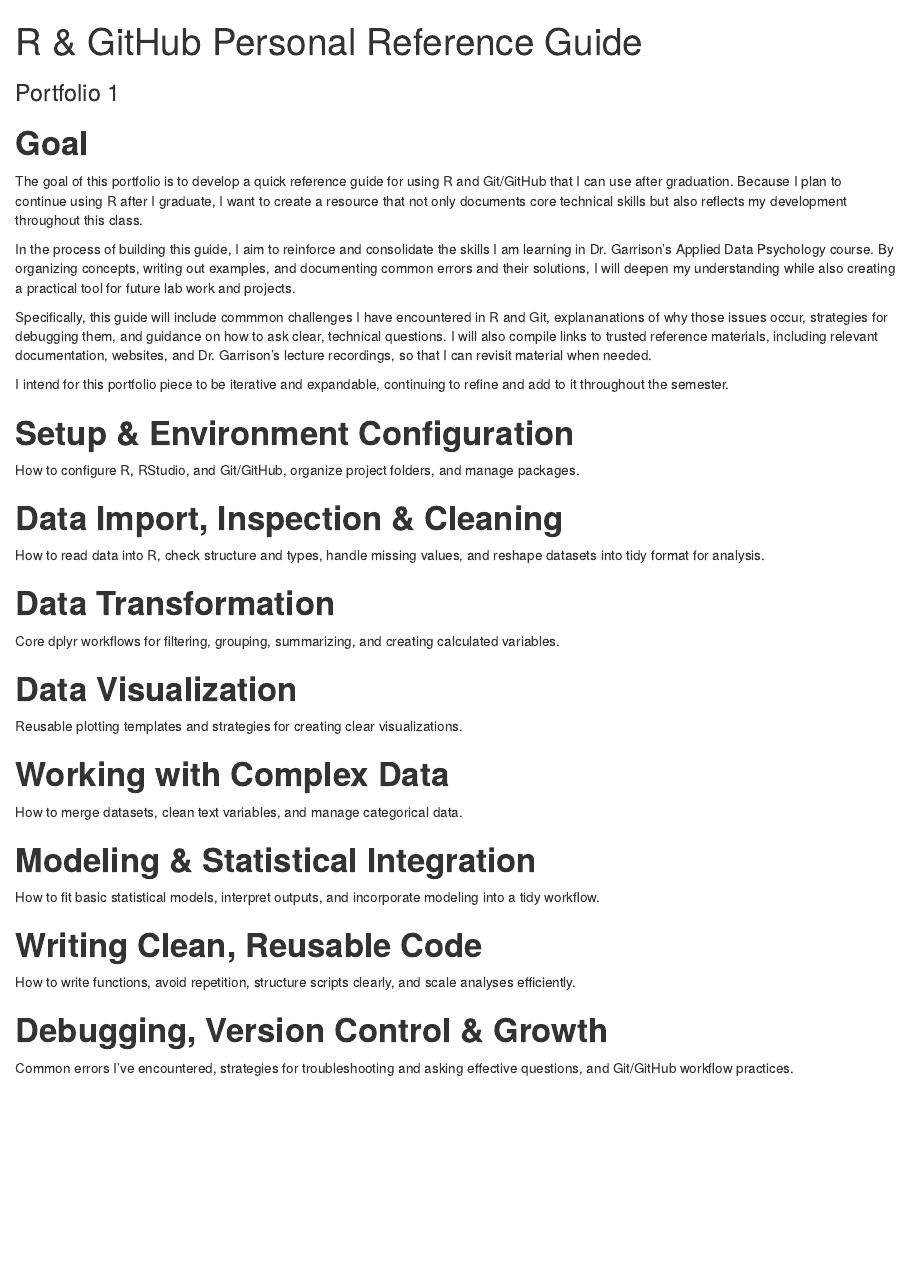
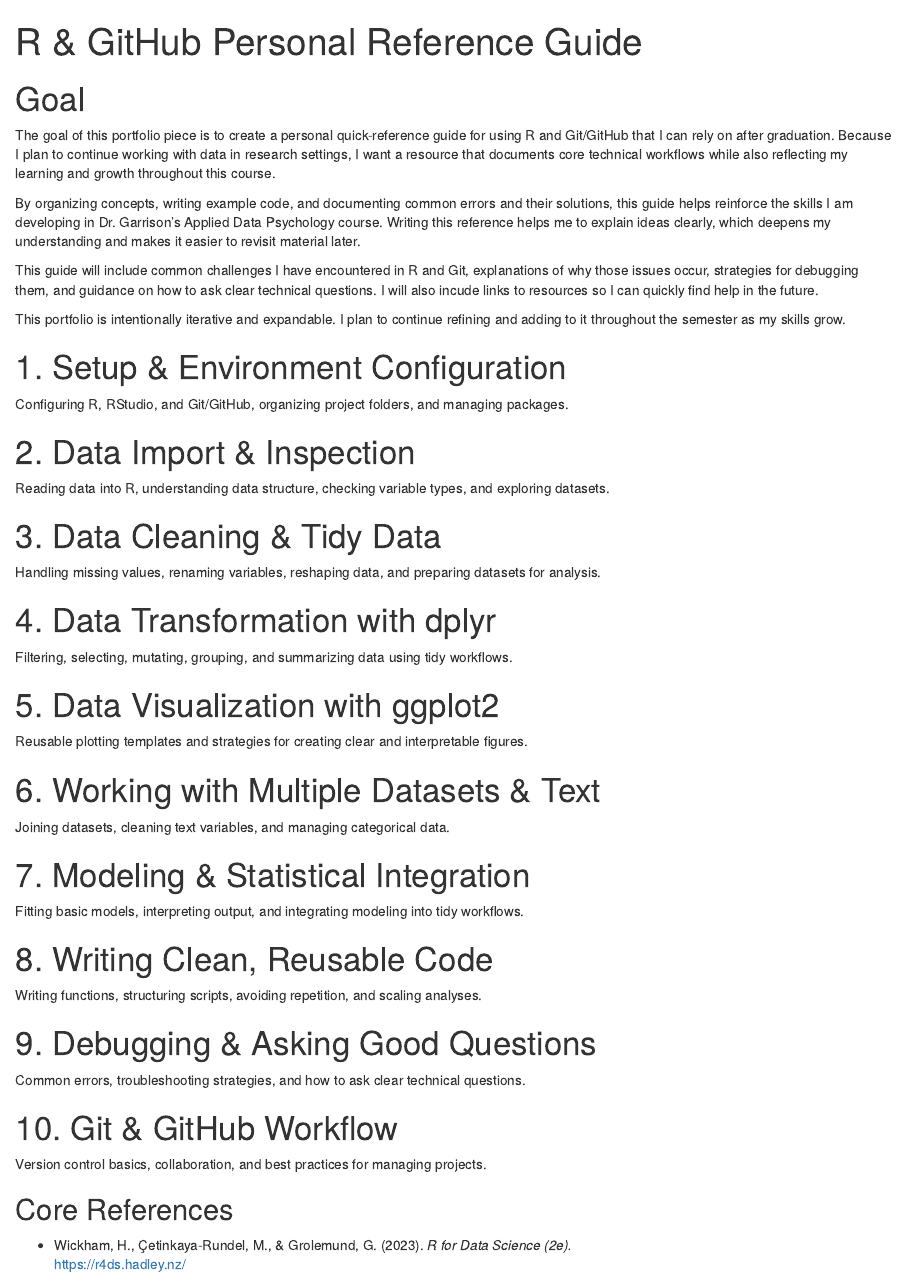
Before and after one commit to lilygb3/portfolio, an R Markdown document (p01.Rmd): the page in a window 1100 px wide, from its top. Rendered offline with R 4.5, knitr and Pandoc, with nearby package versions.

Commit message:
edited goal and section descriptions

```diff
--- a/p01.Rmd
+++ b/p01.Rmd
@@ -1,44 +1,50 @@
 ---
 title: "R & GitHub Personal Reference Guide"
-subtitle: "Portfolio 1"
 ---
 
-# **Goal**
-The goal of this portfolio is to develop a quick reference guide for using R and Git/GitHub that I can use after graduation. Because I plan to continue using R after I graduate, I want to create a resource that not only documents core technical skills but also reflects my development throughout this class.
+# Goal
 
-In the process of building this guide, I aim to reinforce and consolidate the skills I am learning in Dr. Garrison's Applied Data Psychology course. By organizing concepts, writing out examples, and documenting common errors and their solutions, I will deepen my understanding while also creating a practical tool for future lab work and projects.
+The goal of this portfolio piece is to create a personal quick-reference guide for using R and Git/GitHub that I can rely on after graduation. Because I plan to continue working with data in research settings, I want a resource that documents core technical workflows while also reflecting my learning and growth throughout this course.
 
-Specifically, this guide will include commmon challenges I have encountered in R and Git, explananations of why those issues occur, strategies for debugging them, and guidance on how to ask clear, technical questions. I will also compile links to trusted reference materials, including relevant documentation, websites, and Dr. Garrison's lecture recordings, so that I can revisit material when needed.
+By organizing concepts, writing example code, and documenting common errors and their solutions, this guide helps reinforce the skills I am developing in Dr. Garrison’s Applied Data Psychology course. Writing this reference helps me to explain ideas clearly, which deepens my understanding and makes it easier to revisit material later.
 
-I intend for this portfolio piece to be iterative and expandable, continuing to refine and add to it throughout the semester.
+This guide will include common challenges I have encountered in R and Git, explanations of why those issues occur, strategies for debugging them, and guidance on how to ask clear technical questions. I will also incude links to resources so I can quickly find help in the future.
 
-# **Setup & Environment Configuration**
-How to configure R, RStudio, and Git/GitHub, organize project folders, and manage packages.
+This portfolio is intentionally iterative and expandable. I plan to continue refining and adding to it throughout the semester as my skills grow.
 
 
-# **Data Import, Inspection & Cleaning**
-How to read data into R, check structure and types, handle missing values, and reshape datasets into tidy format for analysis.
+# 1. Setup & Environment Configuration
+Configuring R, RStudio, and Git/GitHub, organizing project folders, and managing packages.
+
+# 2. Data Import & Inspection
+Reading data into R, understanding data structure, checking variable types, and exploring datasets.
+
+# 3. Data Cleaning & Tidy Data
+Handling missing values, renaming variables, reshaping data, and preparing datasets for analysis.
+
+# 4. Data Transformation with dplyr
+Filtering, selecting, mutating, grouping, and summarizing data using tidy workflows.
+
+# 5. Data Visualization with ggplot2
+Reusable plotting templates and strategies for creating clear and interpretable figures.
+
+# 6. Working with Multiple Datasets & Text
+Joining datasets, cleaning text variables, and managing categorical data.
+
+# 7. Modeling & Statistical Integration
+Fitting basic models, interpreting output, and integrating modeling into tidy workflows.
+
+# 8. Writing Clean, Reusable Code
+Writing functions, structuring scripts, avoiding repetition, and scaling analyses.
+
+# 9. Debugging & Asking Good Questions
+Common errors, troubleshooting strategies, and how to ask clear technical questions.
+
+# 10. Git & GitHub Workflow
+Version control basics, collaboration, and best practices for managing projects.
 
 
-# **Data Transformation**
-Core dplyr workflows for filtering, grouping, summarizing, and creating calculated variables.
+## Core References
 
-
-# **Data Visualization**
-Reusable plotting templates and strategies for creating clear visualizations.
-
-
-# **Working with Complex Data**
-How to merge datasets, clean text variables, and manage categorical data.
-
-
-# **Modeling & Statistical Integration**
-How to fit basic statistical models, interpret outputs, and incorporate modeling into a tidy workflow.
-
-
-# **Writing Clean, Reusable Code**
-How to write functions, avoid repetition, structure scripts clearly, and scale analyses efficiently.
-
-
-# **Debugging, Version Control & Growth**
-Common errors I've encountered, strategies for troubleshooting and asking effective questions, and Git/GitHub workflow practices.
+- Wickham, H., Çetinkaya-Rundel, M., & Grolemund, G. (2023). *R for Data Science (2e).*
+  https://r4ds.hadley.nz/
```
Also changed, not shown: 1 other file.
